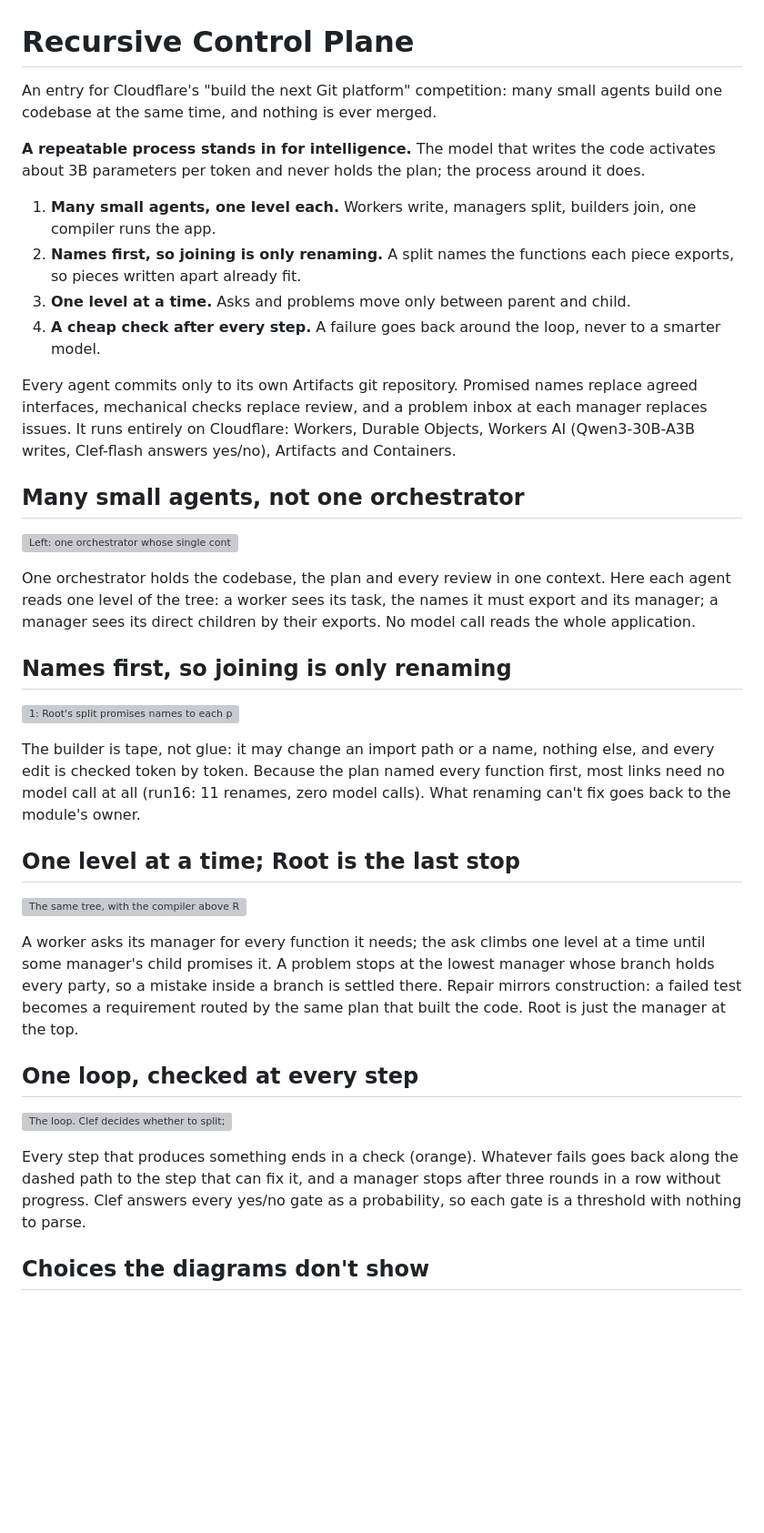
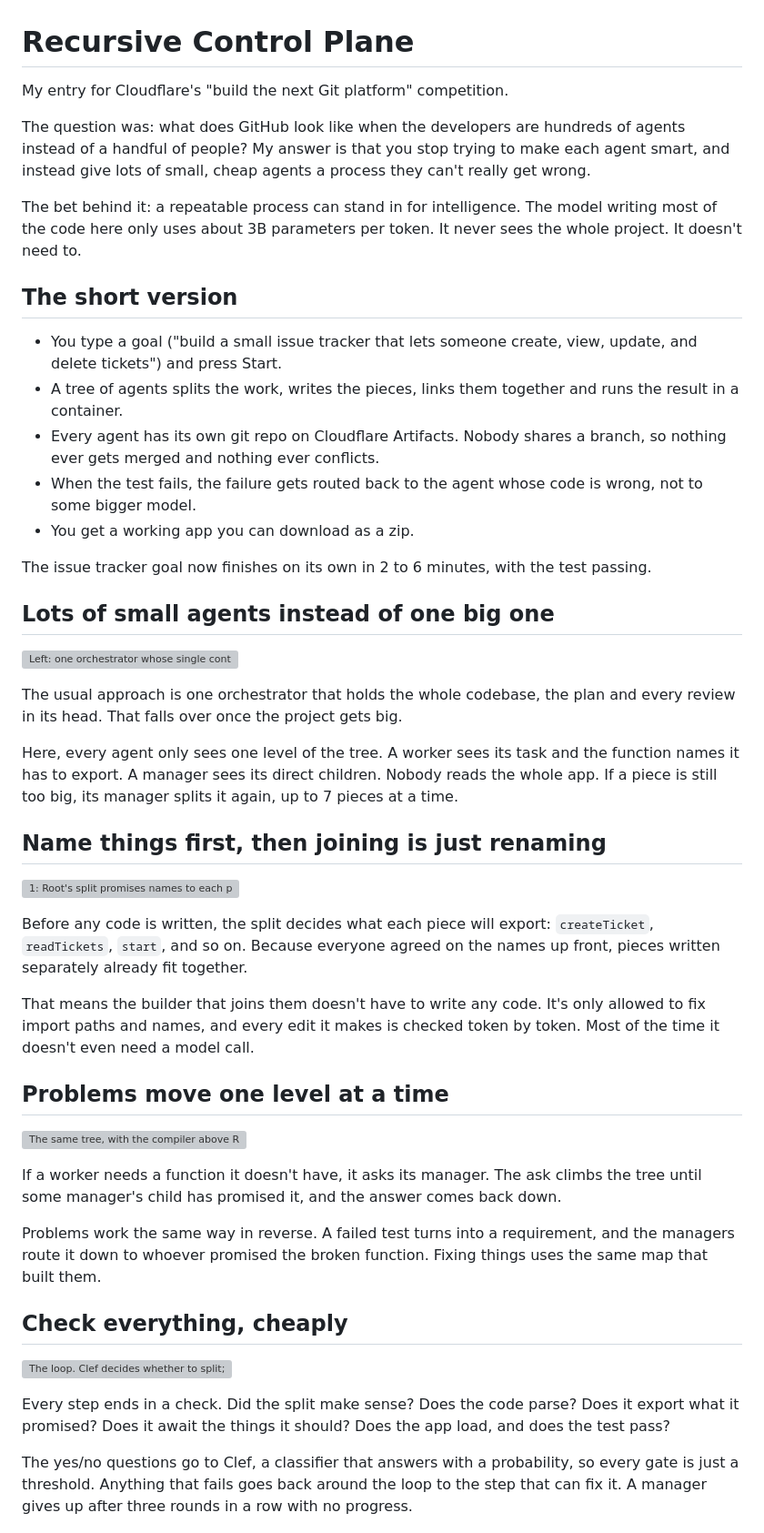
Before and after one commit to tyrtop-ai/cloudflare-comp, a Markdown page: README.md, the part around one of its changes. Shown at 91% size. GitHub-like rendering; blank space fills up the shorter version; grey boxes are pictures that could not be loaded.

Commit message:
README: rewrite in a plain voice
Co-Authored-By: Claude Opus 5.5 <noreply@anthropic.com>
Claude-Session: https://claude.ai/code/session_01CwHDfWggfvEHMHP4FXLB97

```diff
--- a/README.md
+++ b/README.md
@@ -1,51 +1,62 @@
 # Recursive Control Plane
 
-An entry for Cloudflare's "build the next Git platform" competition: many small agents build one codebase at the same time, and nothing is ever merged.
+My entry for Cloudflare's "build the next Git platform" competition.
 
-**A repeatable process stands in for intelligence.** The model that writes the code activates about 3B parameters per token and never holds the plan; the process around it does.
+The question was: what does GitHub look like when the developers are hundreds of agents instead of a handful of people? My answer is that you stop trying to make each agent smart, and instead give lots of small, cheap agents a process they can't really get wrong.
 
-1. **Many small agents, one level each.** Workers write, managers split, builders join, one compiler runs the app.
-2. **Names first, so joining is only renaming.** A split names the functions each piece exports, so pieces written apart already fit.
-3. **One level at a time.** Asks and problems move only between parent and child.
-4. **A cheap check after every step.** A failure goes back around the loop, never to a smarter model.
+The bet behind it: a repeatable process can stand in for intelligence. The model writing most of the code here only uses about 3B parameters per token. It never sees the whole project. It doesn't need to.
 
-Every agent commits only to its own Artifacts git repository. Promised names replace agreed interfaces, mechanical checks replace review, and a problem inbox at each manager replaces issues. It runs entirely on Cloudflare: Workers, Durable Objects, Workers AI (Qwen3-30B-A3B writes, Clef-flash answers yes/no), Artifacts and Containers.
+## The short version
 
-## Many small agents, not one orchestrator
+- You type a goal ("build a small issue tracker that lets someone create, view, update, and delete tickets") and press Start.
+- A tree of agents splits the work, writes the pieces, links them together and runs the result in a container.
+- Every agent has its own git repo on Cloudflare Artifacts. Nobody shares a branch, so nothing ever gets merged and nothing ever conflicts.
+- When the test fails, the failure gets routed back to the agent whose code is wrong, not to some bigger model.
+- You get a working app you can download as a zip.
+
+The issue tracker goal now finishes on its own in 2 to 6 minutes, with the test passing.
+
+## Lots of small agents instead of one big one
 
 <a href="docs/diagrams/small-agents.svg"><picture>
   <source media="(prefers-color-scheme: dark)" srcset="docs/diagrams/small-agents-dark.svg">
   <img alt="Left: one orchestrator whose single context overflows with the whole codebase, the plan, every review and the next feature. Right: a tree of small agents: Root and its builder, a Manager with its builder and Workers A and B, and Worker C under Root. The Manager's view, in orange, reaches one level: its parent, its builder and its two workers." src="docs/diagrams/small-agents.svg" width="100%">
 </picture></a>
 
-One orchestrator holds the codebase, the plan and every review in one context. Here each agent reads one level of the tree: a worker sees its task, the names it must export and its manager; a manager sees its direct children by their exports. No model call reads the whole application.
+The usual approach is one orchestrator that holds the whole codebase, the plan and every review in its head. That falls over once the project gets big.
 
-## Names first, so joining is only renaming
+Here, every agent only sees one level of the tree. A worker sees its task and the function names it has to export. A manager sees its direct children. Nobody reads the whole app. If a piece is still too big, its manager splits it again, up to 7 pieces at a time.
+
+## Name things first, then joining is just renaming
 
 <a href="docs/diagrams/tape-not-glue.svg"><picture>
   <source media="(prefers-color-scheme: dark)" srcset="docs/diagrams/tape-not-glue-dark.svg">
   <img alt="1: Root's split promises names to each piece (Data: addTicket, getTickets; Create: createTicket; Entry: start). 2: written apart, createTicket.js imports addTicket from './data', and data.js exports addTicket and getTickets. 3, in orange: the builder's only edit is the import path, made with no model call because only data.js exports addTicket." src="docs/diagrams/tape-not-glue.svg" width="100%">
 </picture></a>
 
-The builder is tape, not glue: it may change an import path or a name, nothing else, and every edit is checked token by token. Because the plan named every function first, most links need no model call at all (run16: 11 renames, zero model calls). What renaming can't fix goes back to the module's owner.
+Before any code is written, the split decides what each piece will export: `createTicket`, `readTickets`, `start`, and so on. Because everyone agreed on the names up front, pieces written separately already fit together.
 
-## One level at a time; Root is the last stop
+That means the builder that joins them doesn't have to write any code. It's only allowed to fix import paths and names, and every edit it makes is checked token by token. Most of the time it doesn't even need a model call.
+
+## Problems move one level at a time
 
 <a href="docs/diagrams/one-level.svg"><picture>
   <source media="(prefers-color-scheme: dark)" srcset="docs/diagrams/one-level-dark.svg">
   <img alt="The same tree, with the compiler above Root. Orange messages: (1) Worker B's ask for getTickets climbs from Manager to Root, whose child Worker C promises it, and the answer comes back down the same hops; (2) Manager's builder reports a problem between Workers A and B, and Manager settles it with a ticket to Worker A; (3) the compiler reports a failed test to Root." src="docs/diagrams/one-level.svg" width="100%">
 </picture></a>
 
-A worker asks its manager for every function it needs; the ask climbs one level at a time until some manager's child promises it. A problem stops at the lowest manager whose branch holds every party, so a mistake inside a branch is settled there. Repair mirrors construction: a failed test becomes a requirement routed by the same plan that built the code. Root is just the manager at the top.
+If a worker needs a function it doesn't have, it asks its manager. The ask climbs the tree until some manager's child has promised it, and the answer comes back down.
 
-## One loop, checked at every step
+Problems work the same way in reverse. A failed test turns into a requirement, and the managers route it down to whoever promised the broken function. Fixing things uses the same map that built them.
+
+## Check everything, cheaply
 
 <a href="docs/diagrams/the-loop.svg"><picture>
   <source media="(prefers-color-scheme: dark)" srcset="docs/diagrams/the-loop-dark.svg">
   <img alt="The loop. Clef decides whether to split; Qwen splits and names functions; Clef checks each child's scope, dropping a child out of scope, and each child repeats the loop. A node that does not split is a worker: it asks its manager for functions, Qwen writes code, and the code must parse and export its promise. The builder renames only, under a token check, then the compiler runs the fixed test. Failures go back, dashed, to the lowest common manager and as a ticket to the owner; a manager stops after 3 rounds in a row without progress. The checks are orange." src="docs/diagrams/the-loop.svg" width="100%">
 </picture></a>
 
-Every step that produces something ends in a check (orange). Whatever fails goes back along the dashed path to the step that can fix it, and a manager stops after three rounds in a row without progress. Clef answers every yes/no gate as a probability, so each gate is a threshold with nothing to parse.
+Every step ends in a check. Did the split make sense? Does the code parse? Does it export what it promised? Does it await the things it should? Does the app load, and does the test pass?
 
-## Choices the diagrams don't show
+The yes/no questions go to Clef, a classifier that answers with a probability, so every gate is just a threshold. Anything that fails goes back around the loop to the step that can fix it. A manager gives up after three rounds in a row with no progress.
 
```
Also changed, not shown: other parts of README.md (+11 -7 lines).
